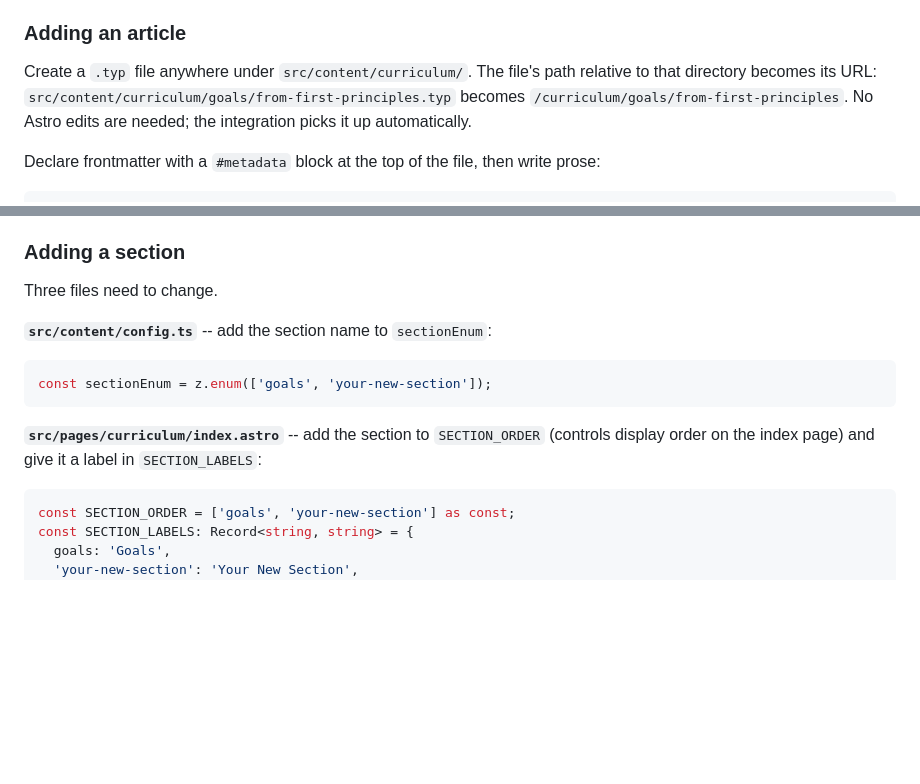
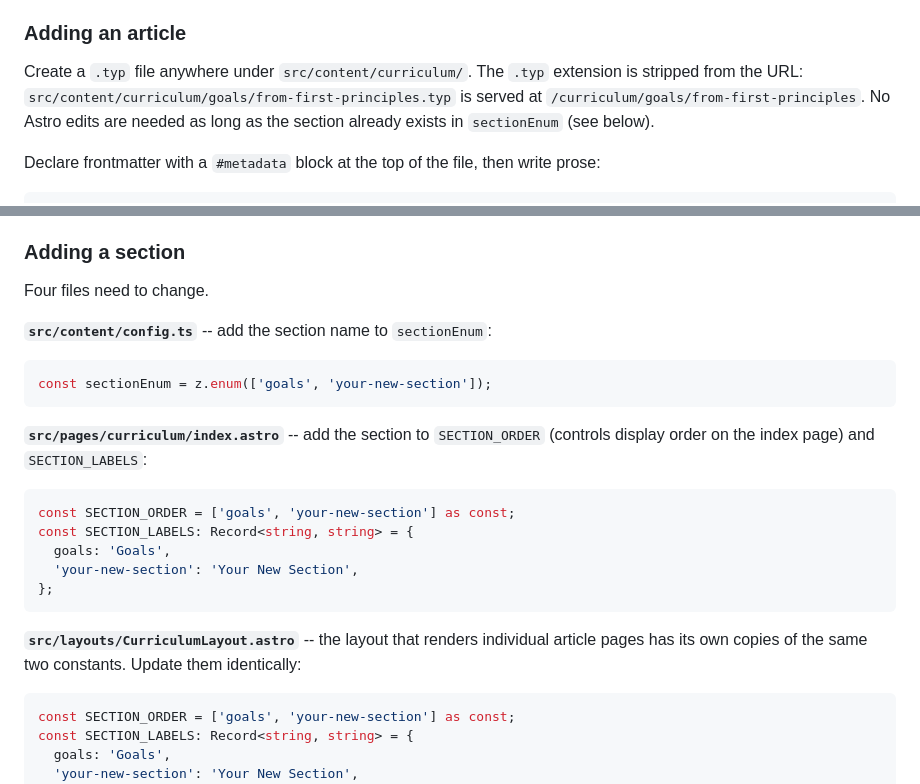
Before and after one commit to tejasprabhune/goldenturn, a Markdown page: README.md, 2 parts joined by grey strips. Rendered like a GitHub page; blank space fills up the shorter version.

````diff
--- a/README.md
+++ b/README.md
@@ -17,7 +17,7 @@ Curriculum articles can be written in either MDX or [Typst](https://typst.app).
 
 ### Adding an article
 
-Create a `.typ` file anywhere under `src/content/curriculum/`. The file's path relative to that directory becomes its URL: `src/content/curriculum/goals/from-first-principles.typ` becomes `/curriculum/goals/from-first-principles`. No Astro edits are needed; the integration picks it up automatically.
+Create a `.typ` file anywhere under `src/content/curriculum/`. The `.typ` extension is stripped from the URL: `src/content/curriculum/goals/from-first-principles.typ` is served at `/curriculum/goals/from-first-principles`. No Astro edits are needed as long as the section already exists in `sectionEnum` (see below).
 
 Declare frontmatter with a `#metadata` block at the top of the file, then write prose:
 
@@ -49,7 +49,7 @@ Math renders as inline SVG. The Typst layout engine typesets equations the same
 
 ### Adding a section
 
-Three files need to change.
+Four files need to change.
 
 **`src/content/config.ts`** -- add the section name to `sectionEnum`:
 
@@ -57,7 +57,17 @@ Three files need to change.
 const sectionEnum = z.enum(['goals', 'your-new-section']);
 ```
 
-**`src/pages/curriculum/index.astro`** -- add the section to `SECTION_ORDER` (controls display order on the index page) and give it a label in `SECTION_LABELS`:
+**`src/pages/curriculum/index.astro`** -- add the section to `SECTION_ORDER` (controls display order on the index page) and `SECTION_LABELS`:
+
+```ts
+const SECTION_ORDER = ['goals', 'your-new-section'] as const;
+const SECTION_LABELS: Record<string, string> = {
+  goals: 'Goals',
+  'your-new-section': 'Your New Section',
+};
+```
+
+**`src/layouts/CurriculumLayout.astro`** -- the layout that renders individual article pages has its own copies of the same two constants. Update them identically:
 
 ```ts
 const SECTION_ORDER = ['goals', 'your-new-section'] as const;
````
